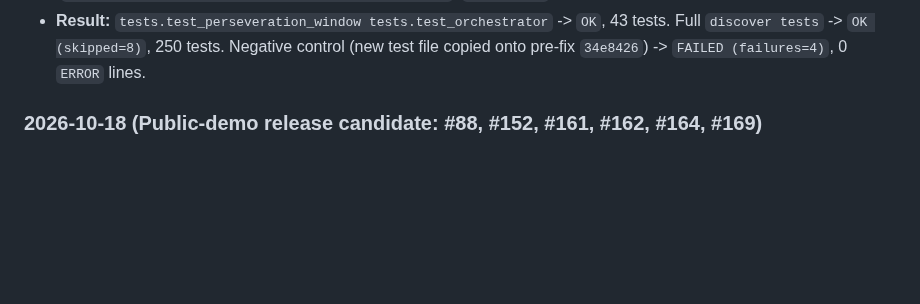
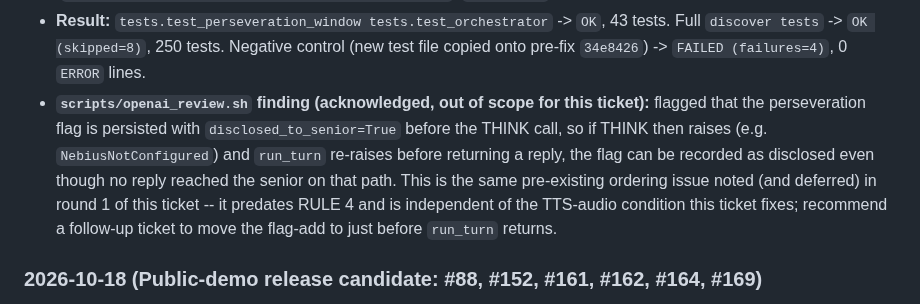
Before and after one commit to miravena/foreveryours, a Markdown page: docs/WORK_LOG.md, the part around the change. Drawn GitHub-style; blank space fills up the shorter version.

Commit message:
Refs #159: log openai_review.sh finding (acknowledged, out of scope)
scripts/openai_review.sh flagged that the perseveration flag is persisted
with disclosed_to_senior=True before the THINK call, so a THINK-stage
exception can leave it recorded as disclosed with no reply delivered. This
is the same pre-existing ordering issue already noted and deferred in round
1 of this ticket; it predates RULE 4 and is independent of the TTS-audio
condition this ticket fixes.

Assisted-by: ClaudeCode:claude-sonnet-5 openai_review
Assisted-meta: provider=Anthropic effort=medium
Cost-estimate: $0.30 (approximate)

```diff
--- a/docs/WORK_LOG.md
+++ b/docs/WORK_LOG.md
@@ -24,6 +24,13 @@ Format: newest first. One entry per session: date, who, what, result, next.
 - **Result:** `tests.test_perseveration_window tests.test_orchestrator` -> `OK`, 43 tests. Full
   `discover tests` -> `OK (skipped=8)`, 250 tests. Negative control (new test file copied onto
   pre-fix `34e8426`) -> `FAILED (failures=4)`, 0 `ERROR` lines.
+- **`scripts/openai_review.sh` finding (acknowledged, out of scope for this ticket):** flagged
+  that the perseveration flag is persisted with `disclosed_to_senior=True` before the THINK call,
+  so if THINK then raises (e.g. `NebiusNotConfigured`) and `run_turn` re-raises before returning a
+  reply, the flag can be recorded as disclosed even though no reply reached the senior on that
+  path. This is the same pre-existing ordering issue noted (and deferred) in round 1 of this
+  ticket -- it predates RULE 4 and is independent of the TTS-audio condition this ticket fixes;
+  recommend a follow-up ticket to move the flag-add to just before `run_turn` returns.
 
 ### 2026-10-18 (Public-demo release candidate: #88, #152, #161, #162, #164, #169)
 - **What:** Implemented the agreed Step 1 release-candidate privacy, disclosure, retention, and
```
